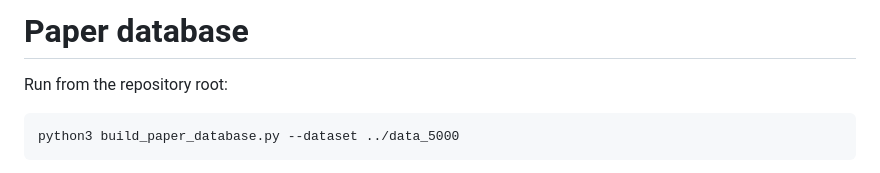
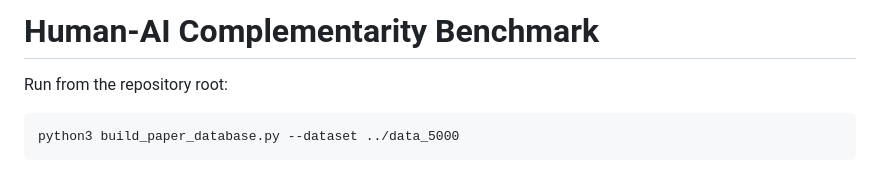
Before and after one commit to HarryLuUMN/compllm-bench-v2, a Markdown page: README.md, the part around the change. Rendered like a GitHub page.

Commit message:
Rename project to Human-AI Complementarity Benchmark

```diff
--- a/README.md
+++ b/README.md
@@ -1,4 +1,4 @@
-# Paper database
+# Human-AI Complementarity Benchmark
 
 Run from the repository root:
 
```
